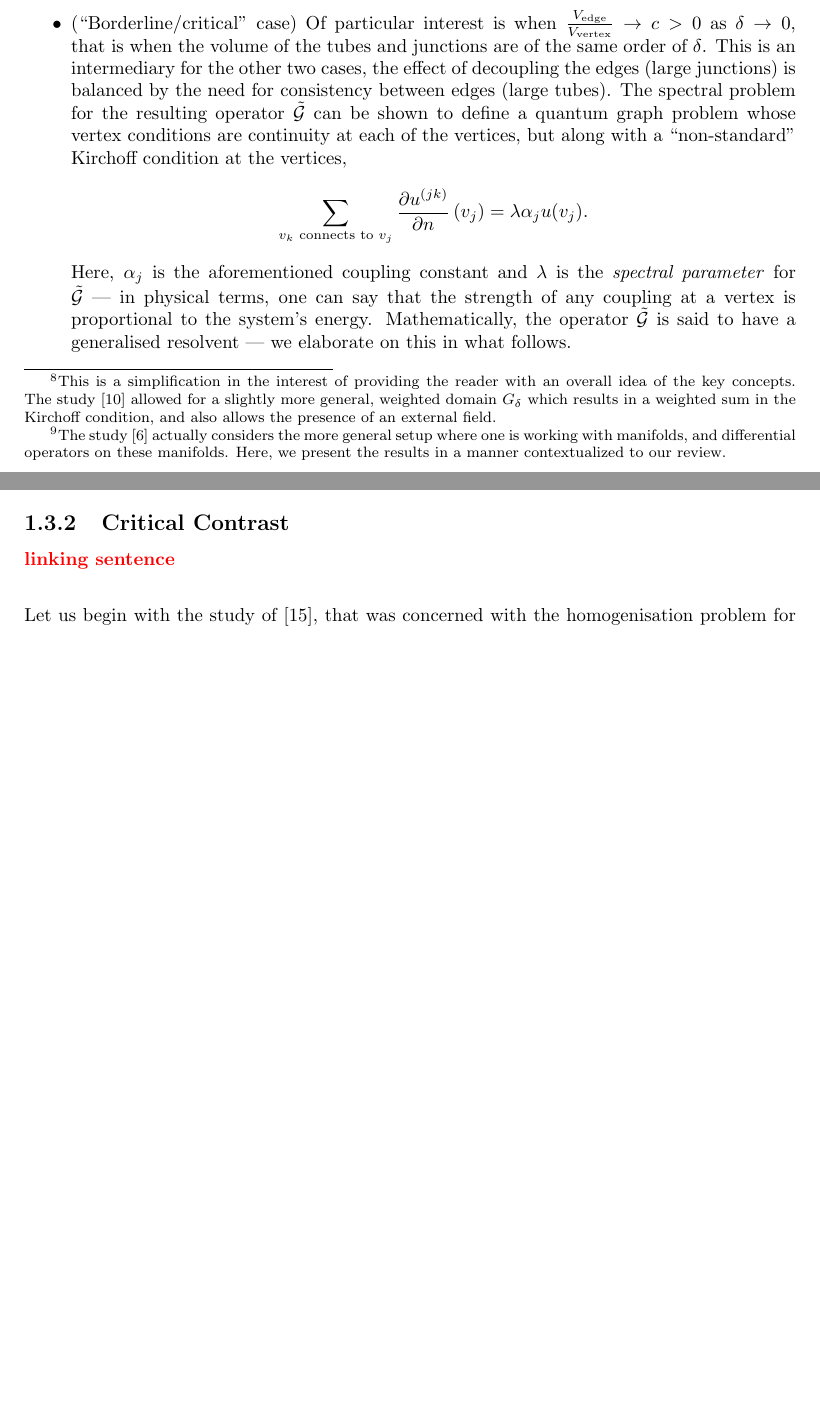
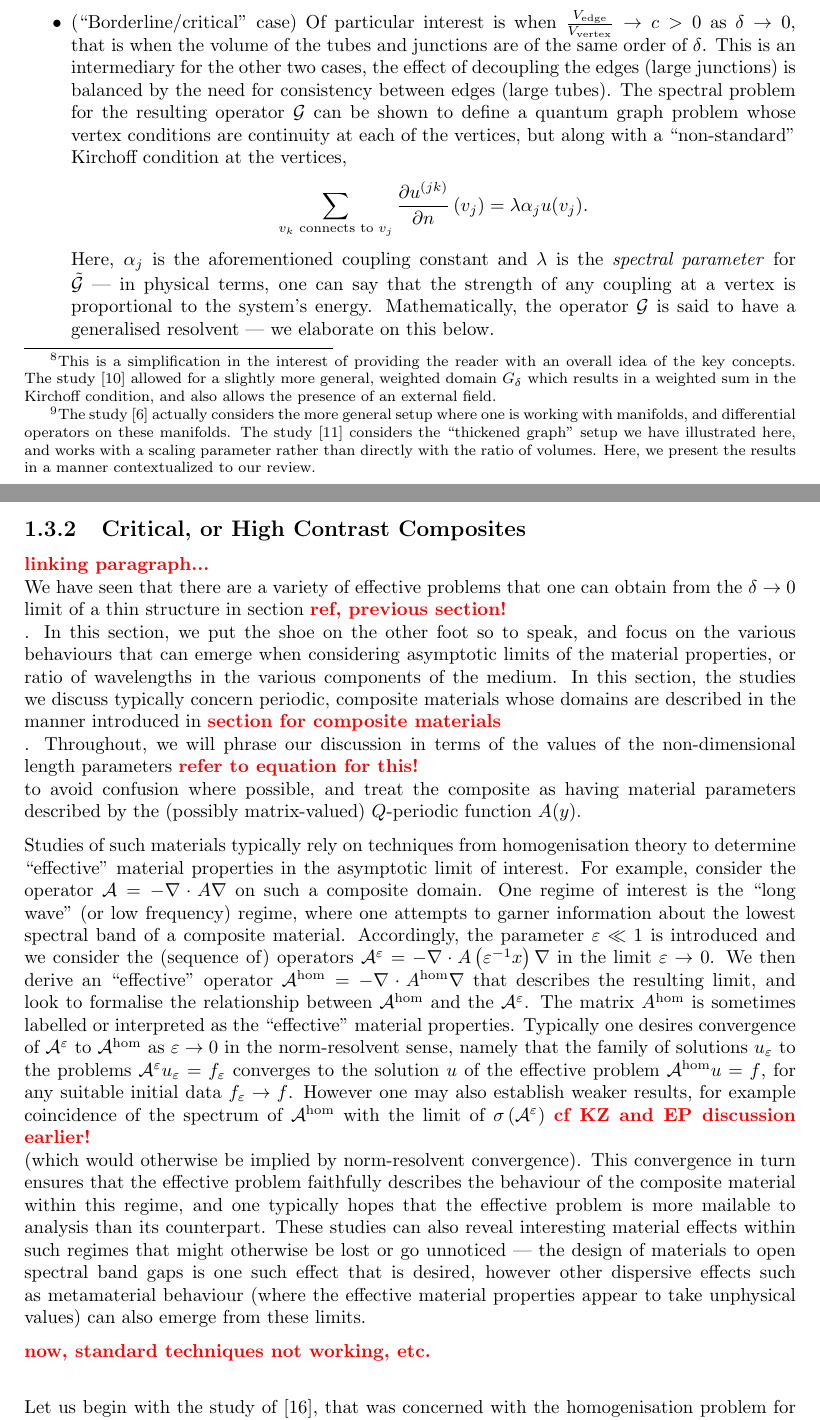
Before and after one commit to willGraham01/PhD-Thesis, a LaTeX thesis (ThesisWG270.tex, which reads Chapters/Introduction/EffectsFromContrast.tex, Chapters/Introduction/Intro-SSThinStructures.tex): two parts of pages 12 and 13 of 19 before the commit and two parts of pages 12 and 14 of 20 after it, joined at a grey line, cut so that both start at the same text, the shorter picture padded with empty space. Compiled offline with pdfLaTeX.

Commit message:
Paragraphs for start of HC section

```diff
--- a/Chapters/Introduction/EffectsFromContrast.tex
+++ b/Chapters/Introduction/EffectsFromContrast.tex
@@ -7,8 +7,26 @@
 \input{./Chapters/Introduction/Intro-SSThinStructures.tex}
 
 % now begin the discussion of critical contrast
-\subsection{Critical Contrast}
-\tstk{linking sentence}
+\subsection{Critical, or High Contrast Composites}
+\tstk{linking paragraph...}
+We have seen that there are a variety of effective problems that one can obtain from the $\delta\rightarrow0$ limit of a thin structure in section \tstk{ref, previous section!}.
+In this section, we put the shoe on the other foot so to speak, and focus on the various behaviours that can emerge when considering asymptotic limits of the material properties, or ratio of wavelengths in the various components of the medium.
+In this section, the studies we discuss typically concern periodic, composite materials whose domains are described in the manner introduced in \tstk{section for composite materials}.
+Throughout, we will phrase our discussion in terms of the values of the non-dimensional length parameters \tstk{refer to equation for this!} to avoid confusion where possible, and treat the composite as having material parameters described by the (possibly matrix-valued) $Q$-periodic function $A(y)$.
+
+Studies of such materials typically rely on techniques from homogenisation theory to determine ``effective" material properties in the asymptotic limit of interest.
+For example, consider the operator $\mathcal{A}=-\grad\cdot A\grad$ on such a composite domain.
+One regime of interest is the ``long wave" (or low frequency) regime, where one attempts to garner information about the lowest spectral band of a composite material.
+Accordingly, the parameter $\eps\ll 1$ is introduced and we consider the (sequence of) operators $\mathcal{A}^{\eps} = -\grad\cdot A\bracs{\eps^{-1}x}\grad$ in the limit $\eps\rightarrow0$.
+We then derive an ``effective" operator $\mathcal{A}^{\mathrm{hom}} = -\grad\cdot A^{\mathrm{hom}}\grad$ that describes the resulting limit, and look to formalise the relationship between $\mathcal{A}^{\mathrm{hom}}$ and the $\mathcal{A}^{\eps}$.
+The matrix $A^{\mathrm{hom}}$ is sometimes labelled or interpreted as the ``effective" material properties.
+Typically one desires convergence of $\mathcal{A}^{\eps}$ to $\mathcal{A}^{\mathrm{hom}}$ as $\eps\rightarrow0$ in the norm-resolvent sense, namely that the family of solutions $u_{\eps}$ to the problems $\mathcal{A}^{\eps}u_{\eps}=f_{\eps}$ converges to the solution $u$ of the effective problem $\mathcal{A}^{\mathrm{hom}}u = f$, for any suitable initial data $f_{\eps}\rightarrow f$.
+However one may also establish weaker results, for example coincidence of the spectrum of $\mathcal{A}^{\mathrm{hom}}$ with the limit of $\sigma\bracs{\mathcal{A}^{\eps}}$ \tstk{cf KZ and EP discussion earlier!} (which would otherwise be implied by norm-resolvent convergence).
+This convergence in turn ensures that the effective problem faithfully describes the behaviour of the composite material within this regime, and one typically hopes that the effective problem is more mailable to analysis than its counterpart.
+These studies can also reveal interesting material effects within such regimes that might otherwise be lost or go unnoticed --- the design of materials to open spectral band gaps is one such effect that is desired, however other dispersive effects such as metamaterial behaviour (where the effective material properties appear to take unphysical values) can also emerge from these limits.
+
+\tstk{now, standard techniques not working, etc.}
+
 
 Let us begin with the study of \cite{zhikov2000extension}, that was concerned with the homogenisation problem for the operator $\mathcal{A}^{\eps}$,
 \begin{align*}
--- a/Chapters/Introduction/Intro-SSThinStructures.tex
+++ b/Chapters/Introduction/Intro-SSThinStructures.tex
@@ -50,6 +50,5 @@ The argument that was utilised revolved around representing the eigenvalues of $
 Convergence of the resolvent was proved in \tstk{Satio - in \cite{exner2005convergence}, [27]th reference} when the underlying graph had no loops or cycles.
 In particular, the vertex conditions associated with $\mathcal{G}$ were continuity of $u$ at the vertices of $\graph$, and a Kirchoff condition at each vertex\footnote{This is a simplification in the interest of providing the reader with an overall idea of the key concepts. The study \cite{kuchment2001convergence} allowed for a slightly more general, weighted domain $G_{\delta}$ which results in a weighted sum in the Kirchoff condition, and also allows the presence of an external field.}, justifying the heuristic arguments that had come before.
 
-However, the studies \cite{kuchment2003asymptotics} and \cite{exner2005convergence} later demonstrated that this was not the complete story.
-Starting from the domain\footnote{The study \cite{exner2005convergence} actually considers the more general setup where one is working with manifolds, and differential operators on these manifolds. Here, we present the results in a manner contextualized to our review.} $G_{\delta}$, one can define the volume of the inflated edges $V_{\mathrm{edge}}$ as a function of the thickness $\delta$ and volume of the junction regions $V_{\mathrm{vertex}}$, which also scales with $\delta$.
-In the limit $\delta\rightarrow0$, the spectrum of $\mathcal{G}_{\delta}$ coincides with the spectrum of an operator $\tilde{\mathcal{G}}$ which depends on the relative scaling between $V_{\mathrm{vertex}}$ and $V_{\mathrm{edge}}$.
+However, the studies \cite{kuchment2003asymptotics, exner2005convergence} later demonstrated that this was not the complete story.
+Starting from the domain\footnote{The study \cite{exner2005convergence} actually considers the more general setup where one is working with manifolds, and differential operators on these manifolds. The study \cite{kuchment2003asymptotics} considers the ``thickened graph" setup we have illustrated here, and works with a scaling parameter rather than directly with the ratio of volumes. Here, we present the results in a manner contextualized to our review.} $G_{\delta}$, one can define the volume of the inflated edges $V_{\mathrm{edge}}$ as a function of the thickness $\delta$ and volume of the junction regions $V_{\mathrm{vertex}}$, which also scales with $\delta$.
@@ -60,11 +60,11 @@ In the limit $\delta\rightarrow0$, the spectrum of $\mathcal{G}_{\delta}$ coinci
 	Intuitively, since the vertices ``disappear" before the edges as $\delta\rightarrow0$, the resulting problem (and it's solutions) must have strict matching conditions where the edges meet --- resulting in continuity and a net flux of 0 (Kirchoff condition) at each vertex.
 	\item (``Borderline/critical" case) Of particular interest is when $\frac{V_{\mathrm{edge}}}{V_{\mathrm{vertex}}}\rightarrow c>0$ as $\delta\rightarrow0$, that is when the volume of the tubes and junctions are of the same order of $\delta$.
 	This is an intermediary for the other two cases, the effect of decoupling the edges (large junctions) is balanced by the need for consistency between edges (large tubes).
-	The spectral problem for the resulting operator $\tilde{\mathcal{G}}$ can be shown to define a quantum graph problem whose vertex conditions are continuity at each of the vertices, but along with a ``non-standard" Kirchoff condition at the vertices,
+	The spectral problem for the resulting operator $\mathcal{G}$ can be shown to define a quantum graph problem whose vertex conditions are continuity at each of the vertices, but along with a ``non-standard" Kirchoff condition at the vertices,
 	\begin{align*}
 	\sum_{v_k \text{ connects to } v_j}
 	\pdiff{u^{(jk)}}{n}\bracs{v_j} = \lambda\alpha_j u(v_j).
 	\end{align*}
 	Here, $\alpha_j$ is the aforementioned coupling constant and $\lambda$ is the \emph{spectral parameter} for $\tilde{\mathcal{G}}$ --- in physical terms, one can say that the strength of any coupling at a vertex is proportional to the system's energy.
-	Mathematically, the operator $\tilde{\mathcal{G}}$ is said to have a generalised resolvent --- we elaborate on this in what follows.
+	Mathematically, the operator $\mathcal{G}$ is said to have a generalised resolvent --- we elaborate on this below.
 \end{itemize}
```
Also changed, not shown: Chapters/Introduction/Intro-MaxwellSystem.tex (+2 -2 lines), Chapters/Theory-Prelims/DomainSetup.tex (+1 -1 lines), Chapters/Introduction/Intro-SSThinStructures.tex (16 more changed lines).
